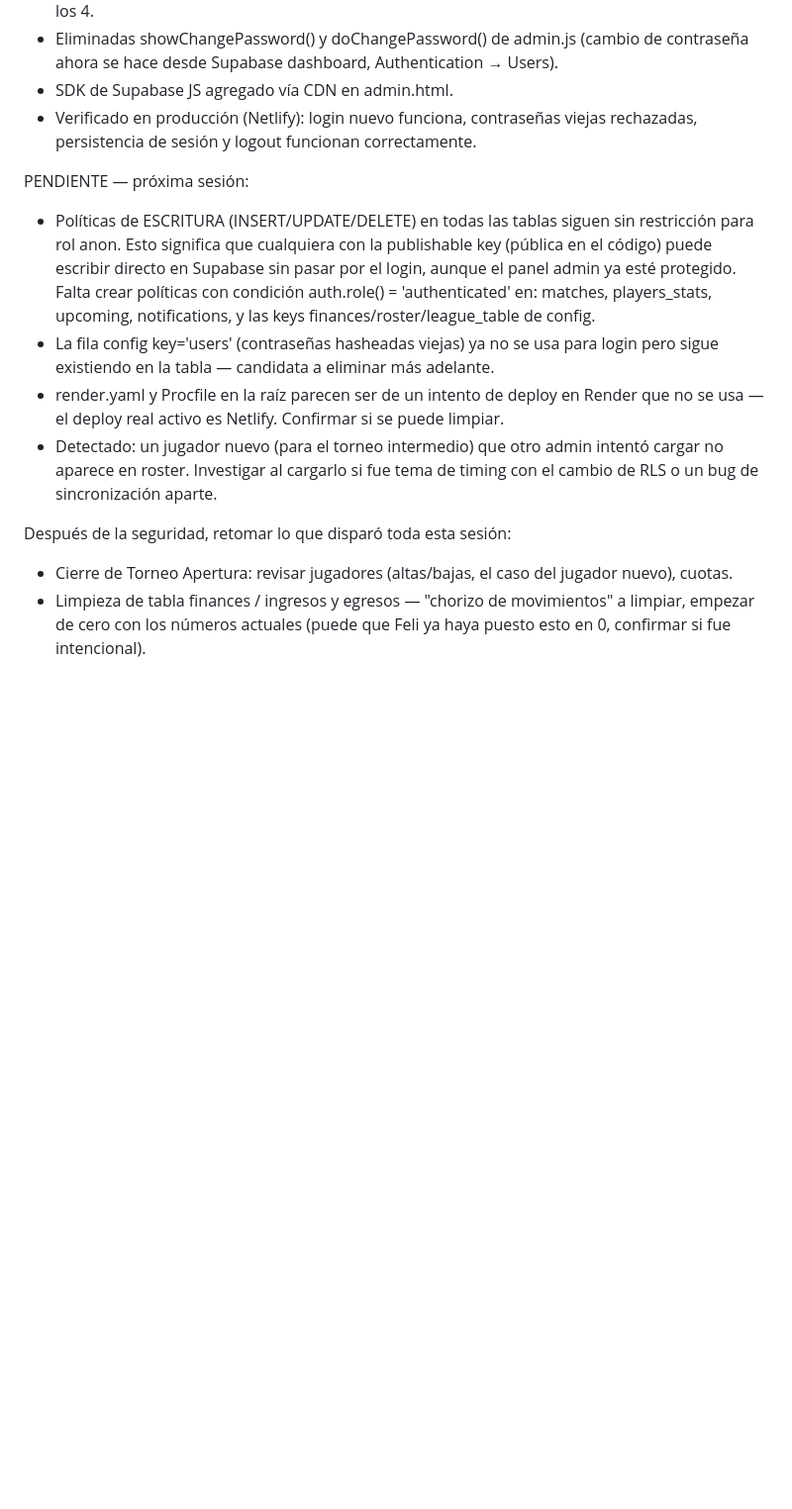
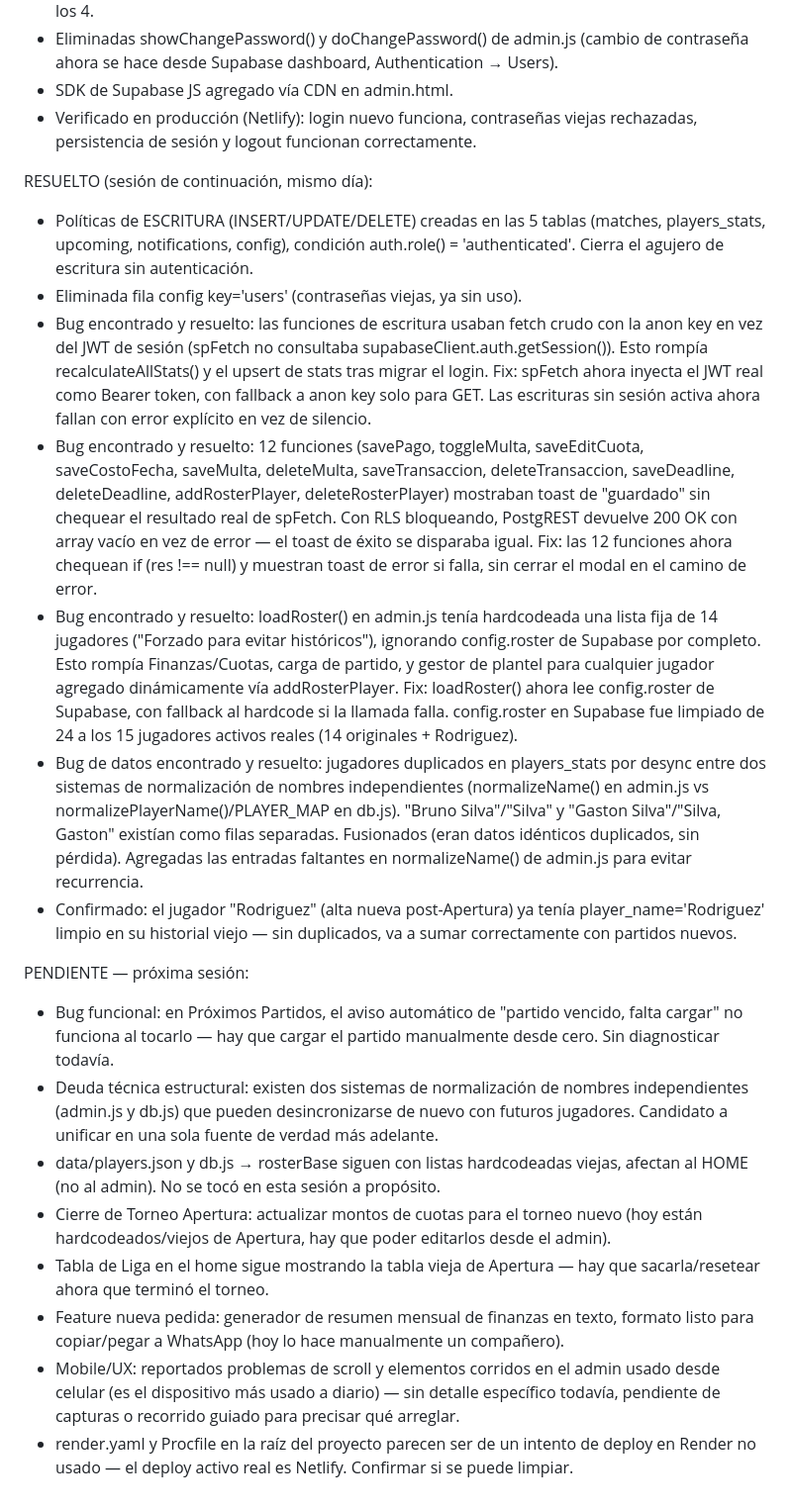
Before and after one commit to blancogrosso/labufarra.com, a Markdown page: DEVELOPMENT_MEMORY.md, the part around the change. Shown at 99% size. GitHub-like rendering; blank space fills up the shorter version.

Commit message:
Actualiza DEVELOPMENT_MEMORY: resueltos y pendientes post-sesión RLS/admin
Co-Authored-By: Claude Sonnet 4.6 <noreply@anthropic.com>

```diff
--- a/DEVELOPMENT_MEMORY.md
+++ b/DEVELOPMENT_MEMORY.md
@@ -66,25 +66,66 @@ Resuelto hasta ahora:
 - Verificado en producción (Netlify): login nuevo funciona, contraseñas viejas
   rechazadas, persistencia de sesión y logout funcionan correctamente.
 
+RESUELTO (sesión de continuación, mismo día):
+- Políticas de ESCRITURA (INSERT/UPDATE/DELETE) creadas en las 5 tablas
+  (matches, players_stats, upcoming, notifications, config), condición
+  auth.role() = 'authenticated'. Cierra el agujero de escritura sin
+  autenticación.
+- Eliminada fila config key='users' (contraseñas viejas, ya sin uso).
+- Bug encontrado y resuelto: las funciones de escritura usaban fetch crudo con
+  la anon key en vez del JWT de sesión (spFetch no consultaba
+  supabaseClient.auth.getSession()). Esto rompía recalculateAllStats() y el
+  upsert de stats tras migrar el login. Fix: spFetch ahora inyecta el JWT real
+  como Bearer token, con fallback a anon key solo para GET. Las escrituras sin
+  sesión activa ahora fallan con error explícito en vez de silencio.
+- Bug encontrado y resuelto: 12 funciones (savePago, toggleMulta,
+  saveEditCuota, saveCostoFecha, saveMulta, deleteMulta, saveTransaccion,
+  deleteTransaccion, saveDeadline, deleteDeadline, addRosterPlayer,
+  deleteRosterPlayer) mostraban toast de "guardado" sin chequear el resultado
+  real de spFetch. Con RLS bloqueando, PostgREST devuelve 200 OK con array
+  vacío en vez de error — el toast de éxito se disparaba igual. Fix: las 12
+  funciones ahora chequean if (res !== null) y muestran toast de error si
+  falla, sin cerrar el modal en el camino de error.
+- Bug encontrado y resuelto: loadRoster() en admin.js tenía hardcodeada una
+  lista fija de 14 jugadores ("Forzado para evitar históricos"), ignorando
+  config.roster de Supabase por completo. Esto rompía Finanzas/Cuotas, carga
+  de partido, y gestor de plantel para cualquier jugador agregado dinámicamente
+  vía addRosterPlayer. Fix: loadRoster() ahora lee config.roster de Supabase,
+  con fallback al hardcode si la llamada falla. config.roster en Supabase fue
+  limpiado de 24 a los 15 jugadores activos reales (14 originales + Rodriguez).
+- Bug de datos encontrado y resuelto: jugadores duplicados en players_stats por
+  desync entre dos sistemas de normalización de nombres independientes
+  (normalizeName() en admin.js vs normalizePlayerName()/PLAYER_MAP en db.js).
+  "Bruno Silva"/"Silva" y "Gaston Silva"/"Silva, Gaston" existían como filas
+  separadas. Fusionados (eran datos idénticos duplicados, sin pérdida).
+  Agregadas las entradas faltantes en normalizeName() de admin.js para evitar
+  recurrencia.
+- Confirmado: el jugador "Rodriguez" (alta nueva post-Apertura) ya tenía
+  player_name='Rodriguez' limpio en su historial viejo — sin duplicados, va a
+  sumar correctamente con partidos nuevos.
+
 PENDIENTE — próxima sesión:
-- Políticas de ESCRITURA (INSERT/UPDATE/DELETE) en todas las tablas siguen sin
-  restricción para rol anon. Esto significa que cualquiera con la publishable
-  key (pública en el código) puede escribir directo en Supabase sin pasar por
-  el login, aunque el panel admin ya esté protegido. Falta crear políticas
-  con condición auth.role() = 'authenticated' en: matches, players_stats,
-  upcoming, notifications, y las keys finances/roster/league_table de config.
-- La fila config key='users' (contraseñas hasheadas viejas) ya no se usa para
-  login pero sigue existiendo en la tabla — candidata a eliminar más adelante.
-- render.yaml y Procfile en la raíz parecen ser de un intento de deploy en
-  Render que no se usa — el deploy real activo es Netlify. Confirmar si se
-  puede limpiar.
-- Detectado: un jugador nuevo (para el torneo intermedio) que otro admin
-  intentó cargar no aparece en roster. Investigar al cargarlo si fue tema de
-  timing con el cambio de RLS o un bug de sincronización aparte.
-
-Después de la seguridad, retomar lo que disparó toda esta sesión:
-- Cierre de Torneo Apertura: revisar jugadores (altas/bajas, el caso del
-  jugador nuevo), cuotas.
-- Limpieza de tabla finances / ingresos y egresos — "chorizo de movimientos"
-  a limpiar, empezar de cero con los números actuales (puede que Feli ya
-  haya puesto esto en 0, confirmar si fue intencional).
+- Bug funcional: en Próximos Partidos, el aviso automático de "partido vencido,
+  falta cargar" no funciona al tocarlo — hay que cargar el partido manualmente
+  desde cero. Sin diagnosticar todavía.
+- Deuda técnica estructural: existen dos sistemas de normalización de nombres
+  independientes (admin.js y db.js) que pueden desincronizarse de nuevo con
+  futuros jugadores. Candidato a unificar en una sola fuente de verdad más
+  adelante.
+- data/players.json y db.js → rosterBase siguen con listas hardcodeadas viejas,
+  afectan al HOME (no al admin). No se tocó en esta sesión a propósito.
+- Cierre de Torneo Apertura: actualizar montos de cuotas para el torneo nuevo
+  (hoy están hardcodeados/viejos de Apertura, hay que poder editarlos desde el
+  admin).
+- Tabla de Liga en el home sigue mostrando la tabla vieja de Apertura — hay que
+  sacarla/resetear ahora que terminó el torneo.
+- Feature nueva pedida: generador de resumen mensual de finanzas en texto,
+  formato listo para copiar/pegar a WhatsApp (hoy lo hace manualmente un
+  compañero).
+- Mobile/UX: reportados problemas de scroll y elementos corridos en el admin
+  usado desde celular (es el dispositivo más usado a diario) — sin detalle
+  específico todavía, pendiente de capturas o recorrido guiado para precisar
+  qué arreglar.
+- render.yaml y Procfile en la raíz del proyecto parecen ser de un intento de
+  deploy en Render no usado — el deploy activo real es Netlify. Confirmar si
+  se puede limpiar.
```
